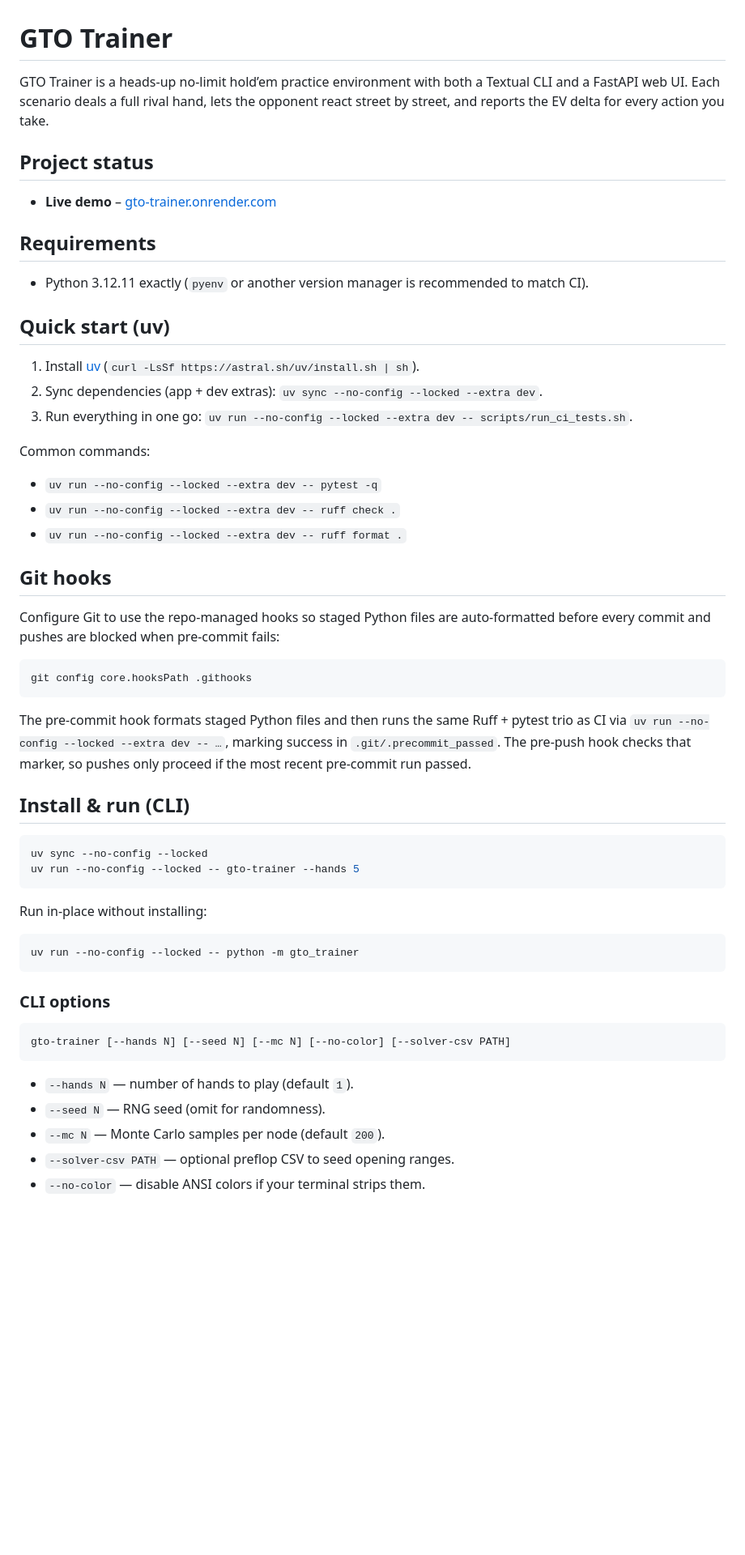
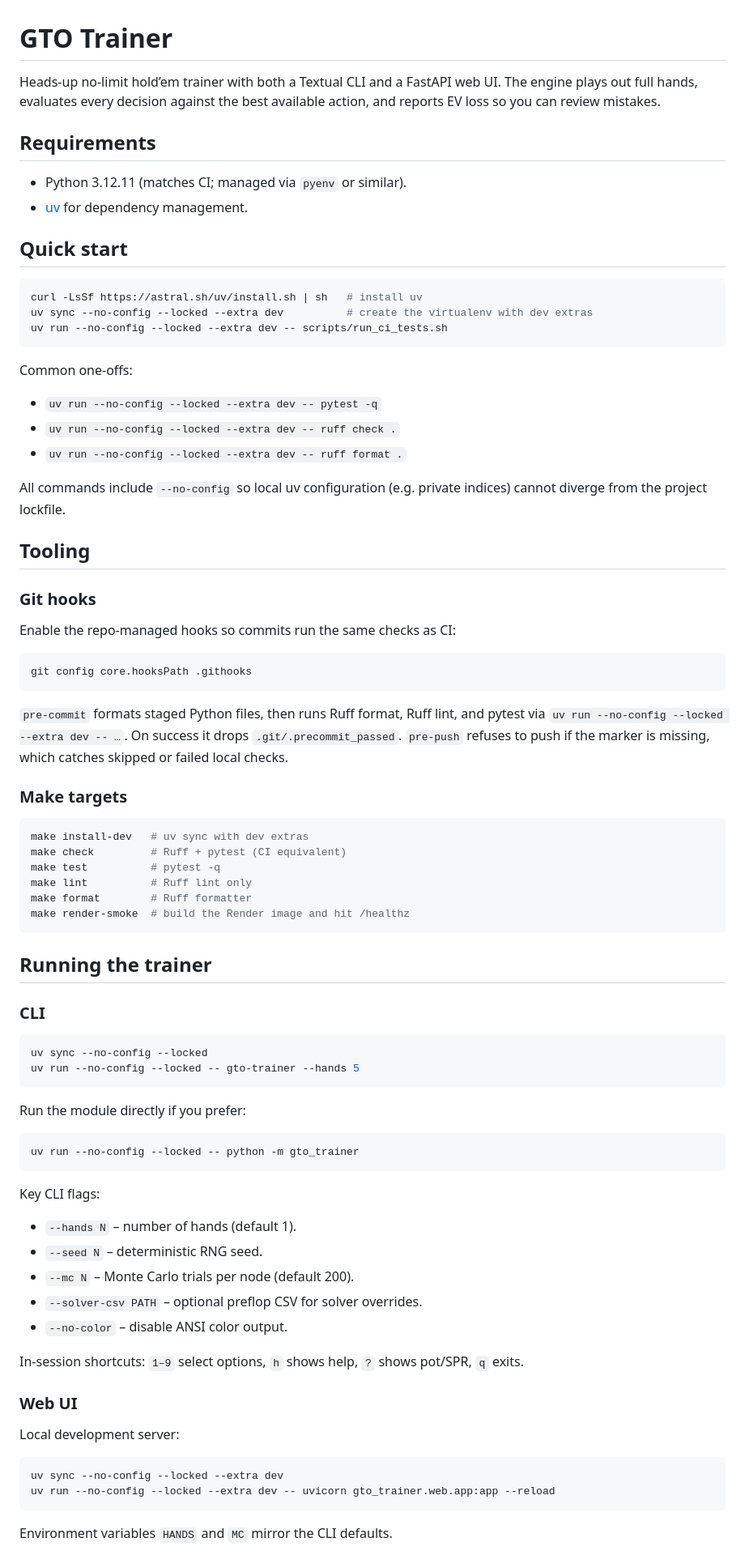
Before and after one commit to alexandersumer/gto-poker-trainer, a Markdown page: README.md, the part around the change printed below. Shown: that part at 81% size. GitHub-like rendering; blank space fills up the shorter version.

````diff
--- a/README.md
+++ b/README.md
@@ -1,59 +1,84 @@
 # GTO Trainer
 
-GTO Trainer is a heads-up no-limit hold’em practice environment with both a Textual CLI and a FastAPI web UI. Each scenario deals a full rival hand, lets the opponent react street by street, and reports the EV delta for every action you take.
-
-## Project status
-
-- **Live demo** – [gto-trainer.onrender.com](https://gto-trainer.onrender.com/)
+Heads-up no-limit hold’em trainer with both a Textual CLI and a FastAPI web UI. The engine plays out full hands, evaluates every decision against the best available action, and reports EV loss so you can review mistakes.
 
 ## Requirements
 
-- Python 3.12.11 exactly (`pyenv` or another version manager is recommended to match CI).
+- Python 3.12.11 (matches CI; managed via `pyenv` or similar).
+- [uv](https://docs.astral.sh/uv/) for dependency management.
 
-## Quick start (uv)
+## Quick start
 
-1. Install [uv](https://docs.astral.sh/uv/) (`curl -LsSf https://astral.sh/uv/install.sh | sh`).
-2. Sync dependencies (app + dev extras): `uv sync --no-config --locked --extra dev`.
-3. Run everything in one go: `uv run --no-config --locked --extra dev -- scripts/run_ci_tests.sh`.
+```bash
+curl -LsSf https://astral.sh/uv/install.sh | sh   # install uv
+uv sync --no-config --locked --extra dev          # create the virtualenv with dev extras
+uv run --no-config --locked --extra dev -- scripts/run_ci_tests.sh
+```
 
-Common commands:
+Common one-offs:
 
 - `uv run --no-config --locked --extra dev -- pytest -q`
 - `uv run --no-config --locked --extra dev -- ruff check .`
 - `uv run --no-config --locked --extra dev -- ruff format .`
 
-## Git hooks
+All commands include `--no-config` so local uv configuration (e.g. private indices) cannot diverge from the project lockfile.
 
-Configure Git to use the repo-managed hooks so staged Python files are auto-formatted before every commit and pushes are blocked when pre-commit fails:
+## Tooling
+
+### Git hooks
+
+Enable the repo-managed hooks so commits run the same checks as CI:
 
 ```bash
 git config core.hooksPath .githooks
 ```
 
-The pre-commit hook formats staged Python files and then runs the same Ruff + pytest trio as CI via `uv run --no-config --locked --extra dev -- …`, marking success in `.git/.precommit_passed`. The pre-push hook checks that marker, so pushes only proceed if the most recent pre-commit run passed.
+`pre-commit` formats staged Python files, then runs Ruff format, Ruff lint, and pytest via `uv run --no-config --locked --extra dev -- …`. On success it drops `.git/.precommit_passed`. `pre-push` refuses to push if the marker is missing, which catches skipped or failed local checks.
 
-## Install & run (CLI)
+### Make targets
+
+```bash
+make install-dev   # uv sync with dev extras
+make check         # Ruff + pytest (CI equivalent)
+make test          # pytest -q
+make lint          # Ruff lint only
+make format        # Ruff formatter
+make render-smoke  # build the Render image and hit /healthz
+```
+
+## Running the trainer
+
+### CLI
 
 ```bash
 uv sync --no-config --locked
 uv run --no-config --locked -- gto-trainer --hands 5
 ```
 
-Run in-place without installing:
+Run the module directly if you prefer:
 
 ```bash
 uv run --no-config --locked -- python -m gto_trainer
 ```
 
-### CLI options
+Key CLI flags:
 
-```
-gto-trainer [--hands N] [--seed N] [--mc N] [--no-color] [--solver-csv PATH]
+- `--hands N` – number of hands (default 1).
+- `--seed N` – deterministic RNG seed.
+- `--mc N` – Monte Carlo trials per node (default 200).
+- `--solver-csv PATH` – optional preflop CSV for solver overrides.
+- `--no-color` – disable ANSI color output.
+
+In-session shortcuts: `1–9` select options, `h` shows help, `?` shows pot/SPR, `q` exits.
+
+### Web UI
+
+Local development server:
+
+```bash
+uv sync --no-config --locked --extra dev
+uv run --no-config --locked --extra dev -- uvicorn gto_trainer.web.app:app --reload
 ```
 
-- `--hands N` — number of hands to play (default `1`).
-- `--seed N` — RNG seed (omit for randomness).
-- `--mc N` — Monte Carlo samples per node (default `200`).
-- `--solver-csv PATH` — optional preflop CSV to seed opening ranges.
-- `--no-color` — disable ANSI colors if your terminal strips them.
+Environment variables `HANDS` and `MC` mirror the CLI defaults.
 
````
Also changed, not shown: other parts of README.md (+9 -39 lines).
